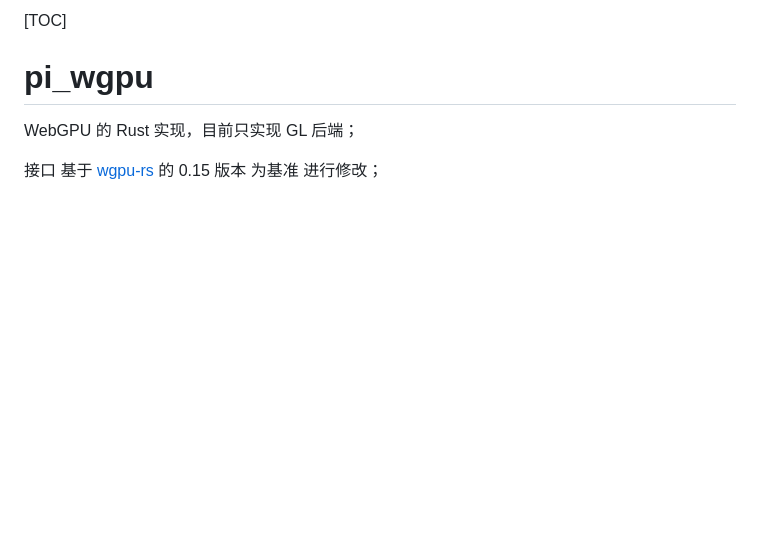
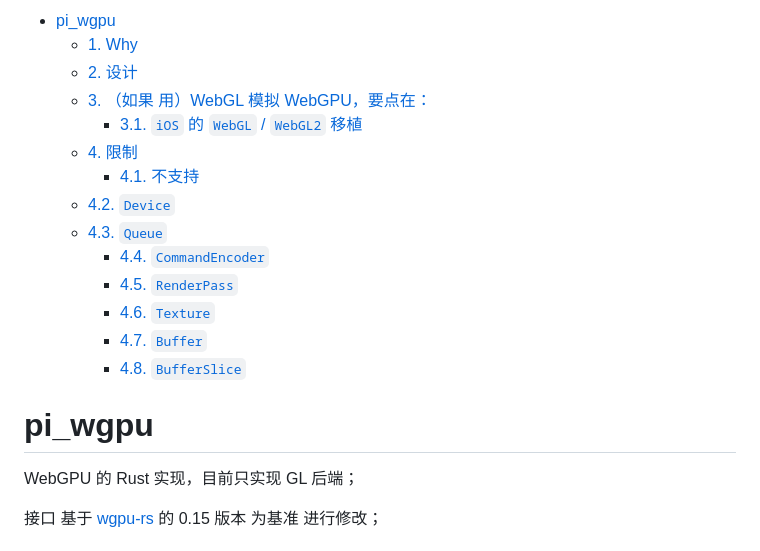
Before and after one commit to GaiaWorld/pi_wgpu, a Markdown page: README.md, the part around the change. Drawn GitHub-style; blank space fills up the shorter version.

Commit message:
docs: 添加目录

```diff
--- a/README.md
+++ b/README.md
@@ -1,4 +1,17 @@
-[TOC]
+- [pi\_wgpu](#pi_wgpu)
+  - [1. Why](#1-why)
+  - [2. 设计](#2-设计)
+  - [3. （如果 用）WebGL 模拟 WebGPU，要点在：](#3-如果-用webgl-模拟-webgpu要点在)
+    - [3.1. `iOS` 的 `WebGL` / `WebGL2` 移植](#31-ios-的-webgl--webgl2-移植)
+  - [4. 限制](#4-限制)
+    - [4.1. 不支持](#41-不支持)
+  - [4.2. `Device`](#42-device)
+  - [4.3. `Queue`](#43-queue)
+    - [4.4. `CommandEncoder`](#44-commandencoder)
+    - [4.5. `RenderPass`](#45-renderpass)
+    - [4.6. `Texture`](#46-texture)
+    - [4.7. `Buffer`](#47-buffer)
+    - [4.8. `BufferSlice`](#48-bufferslice)
 
 # pi_wgpu
 
```
